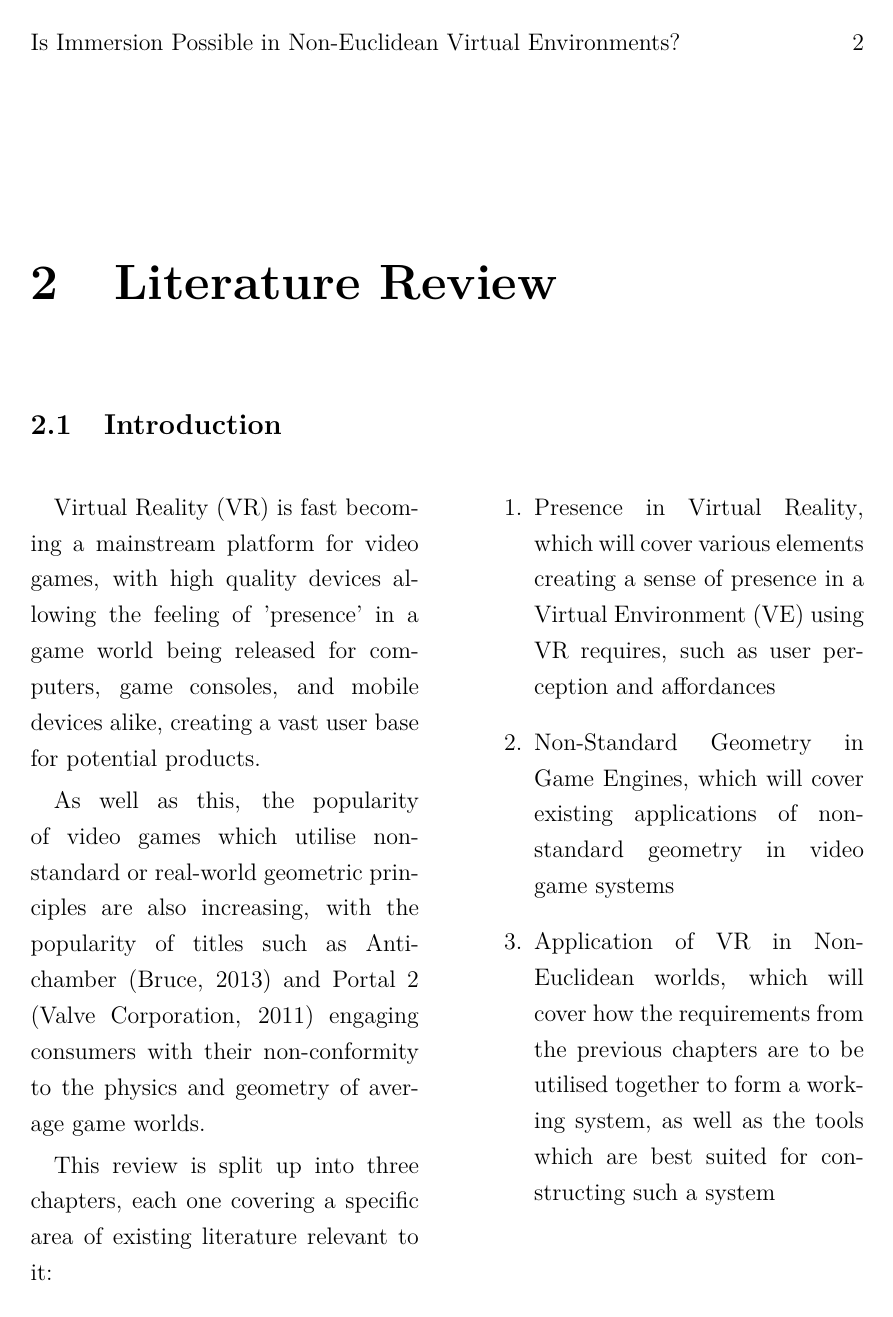
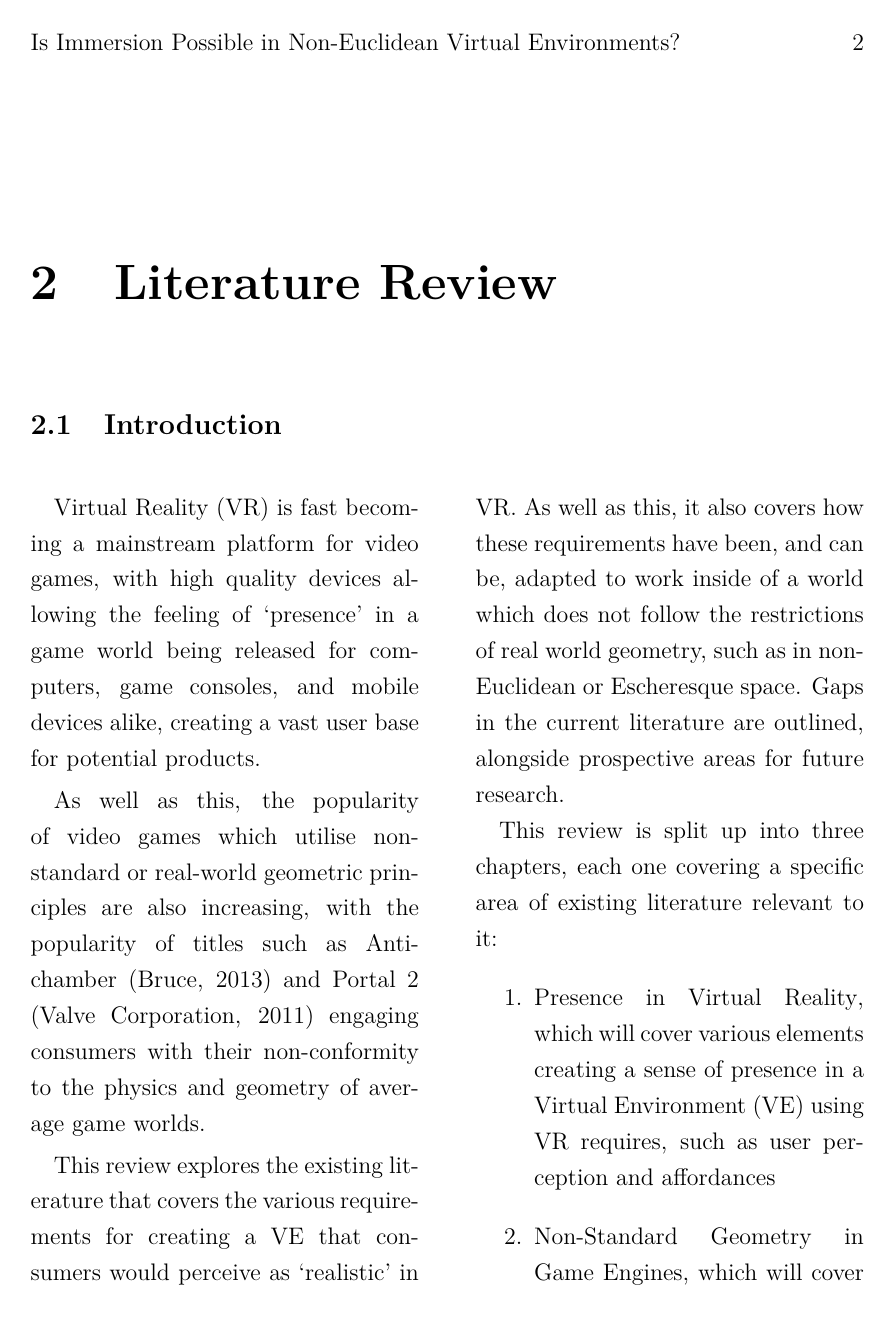
Before and after one commit to nboxhallburnett/IndividualProject, a LaTeX thesis (Report/Report.tex, which reads Report/lr_intro.tex): page 7 of 36 before the commit and page 7 of 37 after it. Compiled offline with pdfLaTeX.

Commit message:
Completed intro for literature review. Misc formatting.

```diff
--- a/Report/lr_intro.tex
+++ b/Report/lr_intro.tex
@@ -3,9 +3,13 @@
 %	Here I will be introducing and outlining the concepts that will be covered in the following sections.
 
 \begin{multicols*}{2}
-	Virtual Reality (VR) is fast becoming a mainstream platform for video games, with high quality devices allowing the feeling of 'presence' in a game world being released for computers, game consoles, and mobile devices alike, creating a vast user base for potential products.
+	Virtual Reality (VR) is fast becoming a mainstream platform for video games, with high quality devices allowing the feeling of \enquote{presence} in a game world being released for computers, game consoles, and mobile devices alike, creating a vast user base for potential products.
 
 	As well as this, the popularity of video games which utilise non-standard or real-world geometric principles are also increasing, with the popularity of titles such as Antichamber \cite{Antichamber2013} and Portal 2 \cite{Portal22011} engaging consumers with their non-conformity to the physics and geometry of average game worlds.
+
+	This review explores the existing literature that covers the various requirements for creating a VE that consumers would perceive as \enquote{realistic} in VR.
+	As well as this, it also covers how these requirements have been, and can be, adapted to work inside of a world which does not follow the restrictions of real world geometry, such as in non-Euclidean or Escheresque space.
+	Gaps in the current literature are outlined, alongside prospective areas for future research.
 
 	This review is split up into three chapters, each one covering a specific area of existing literature relevant to it:
 	\begin{enumerate}
```
Also changed, not shown: Report/Report.tex (+4 -11 lines), Report/literature_review.tex (indentation only), Report/lr_conclusion.tex (line endings or trailing spaces), 1 other file.
